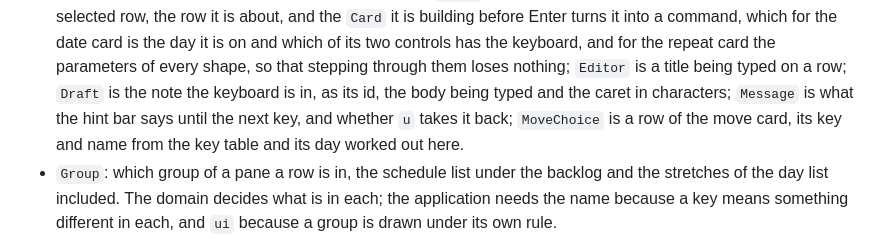
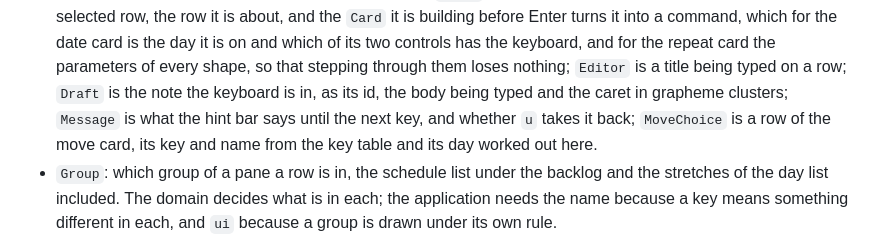
Before and after one commit to mikkelon/jobsdone, a Markdown page: docs/ARCHITECTURE.md, the part around the change. GitHub-like rendering.

Commit message:
Say that a caret counts clusters where the state is described
ARCHITECTURE.md section 4 still described a note's caret as counted in
characters, which is the thing the editing unit stopped being.

```diff
--- a/docs/ARCHITECTURE.md
+++ b/docs/ARCHITECTURE.md
@@ -311,7 +311,7 @@ adds it here first, the way a new dependency is added to section 2 first.
   keyboard, and for the repeat card the parameters of every shape, so
   that stepping through them loses nothing; `Editor` is a title being
   typed on a row; `Draft` is the note the keyboard is in, as its id, the
-  body being typed and the caret in characters; `Message` is what the
+  body being typed and the caret in grapheme clusters; `Message` is what the
   hint bar says until
   the next key, and whether `u` takes it back; `MoveChoice` is a row of
   the move card, its key and name from the key table and its day worked
```
